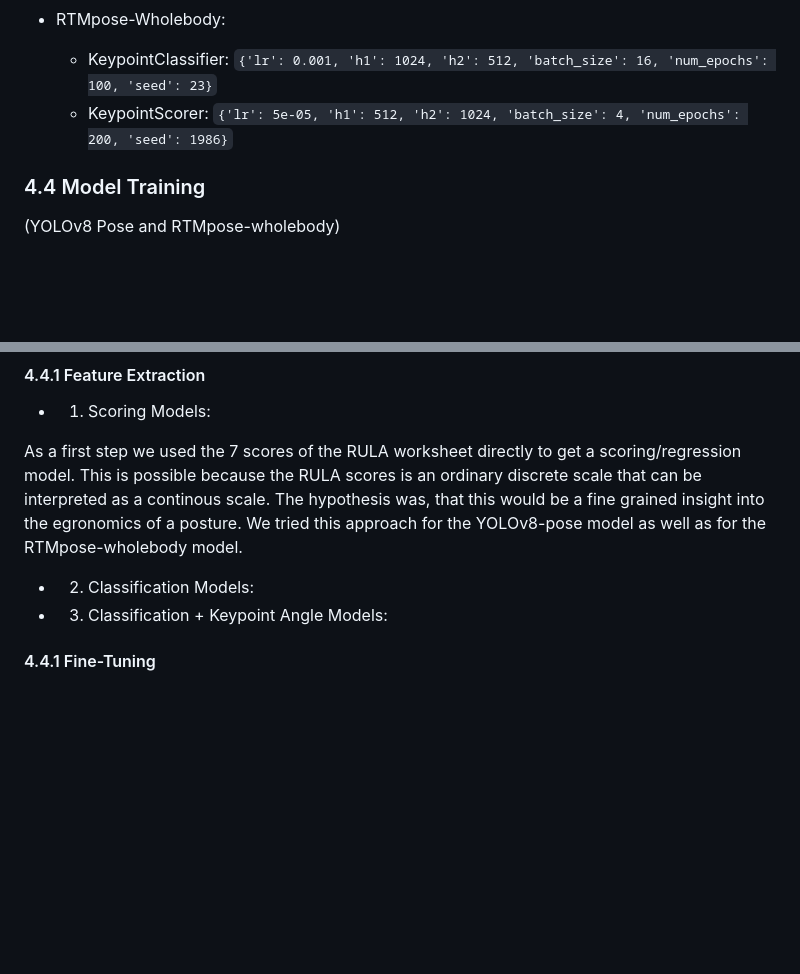
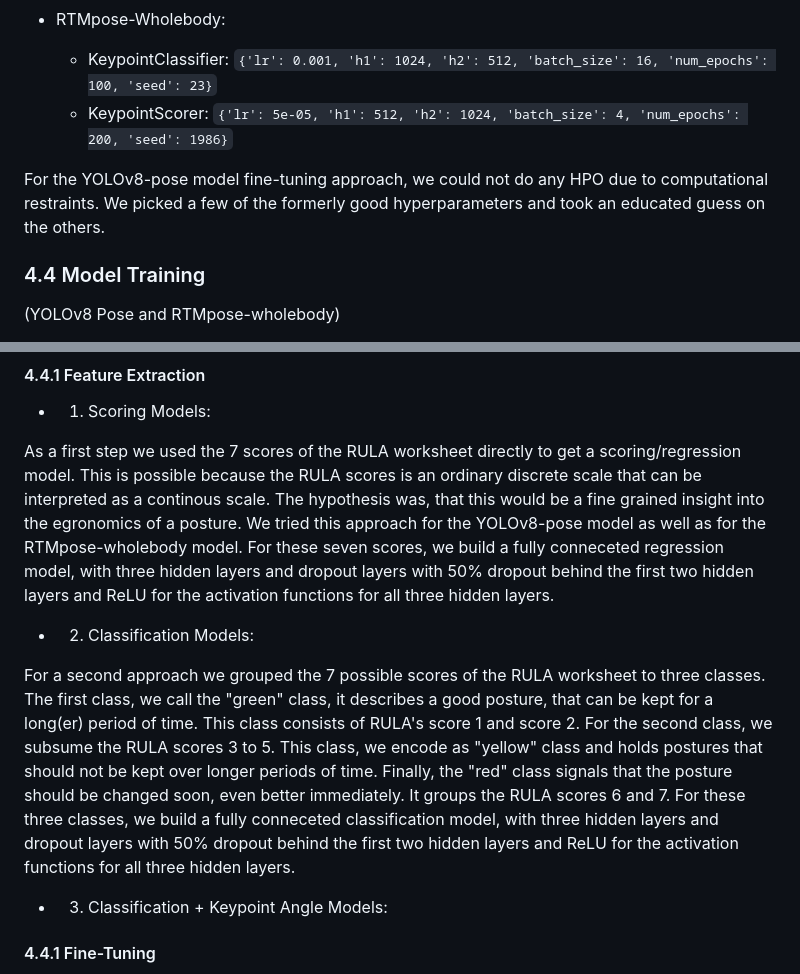
Before and after one commit to 7AtAri/ergonomic_pose_detect, a Markdown page: learning_from_images/README.md, 2 parts joined by grey strips. Drawn GitHub-style; blank space fills up the shorter version.

````diff
--- a/learning_from_images/README.md
+++ b/learning_from_images/README.md
@@ -57,6 +57,9 @@ After an initial HPO of our models, we realized that setting a seed heavily infl
   - KeypointClassifier: ```{'lr': 0.001, 'h1': 1024, 'h2': 512, 'batch_size': 16, 'num_epochs': 100, 'seed': 23}```
   - KeypointScorer: ```{'lr': 5e-05, 'h1': 512, 'h2': 1024, 'batch_size': 4, 'num_epochs': 200, 'seed': 1986}```
 
+For the YOLOv8-pose model fine-tuning approach, we could not do any HPO due to computational restraints.
+We picked a few of the formerly good hyperparameters and took an educated guess on the others.
+
 ### 4.4 Model Training
 
 (YOLOv8 Pose and RTMpose-wholebody)
@@ -69,9 +72,12 @@ After putting up notebooks for every single pipeline, we set up one singular cle
 
 As a first step we used the 7 scores of the RULA worksheet directly to get a scoring/regression model.
 This is possible because the RULA scores is an ordinary discrete scale that can be interpreted as a continous scale. The hypothesis was, that this would be a fine grained insight into the egronomics of a posture. We tried this approach for the YOLOv8-pose model as well as for the RTMpose-wholebody model.
+For these seven scores, we build a fully conneceted regression model, with three hidden layers and dropout layers with 50% dropout behind the first two hidden layers and ReLU for the activation functions for all three hidden layers.
 
 - 2) Classification Models:
 
+For a second approach we grouped the 7 possible scores of the RULA worksheet to three classes.
+The first class, we call the "green" class, it describes a good posture, that can be kept for a long(er) period of time. This class consists of RULA's score 1 and score 2. For the second class, we subsume the RULA scores 3 to 5. This class, we encode as "yellow" class and holds postures that should not be kept over longer periods of time. Finally, the "red" class signals that the posture should be changed soon, even better immediately. It groups the RULA scores 6 and 7. For these three classes, we build a fully conneceted classification model, with three hidden layers and dropout layers with 50% dropout behind the first two hidden layers and ReLU for the activation functions for all three hidden layers.
 
 - 3) Classification + Keypoint Angle Models:
 
````
